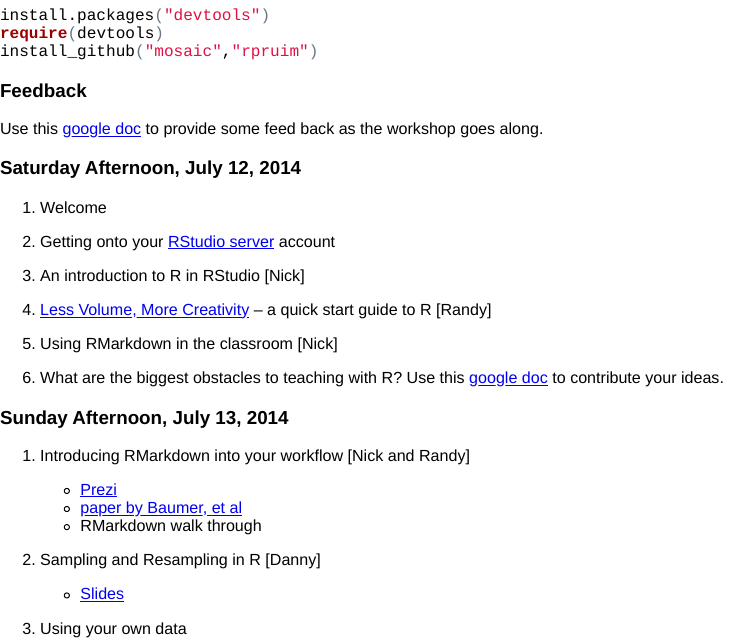
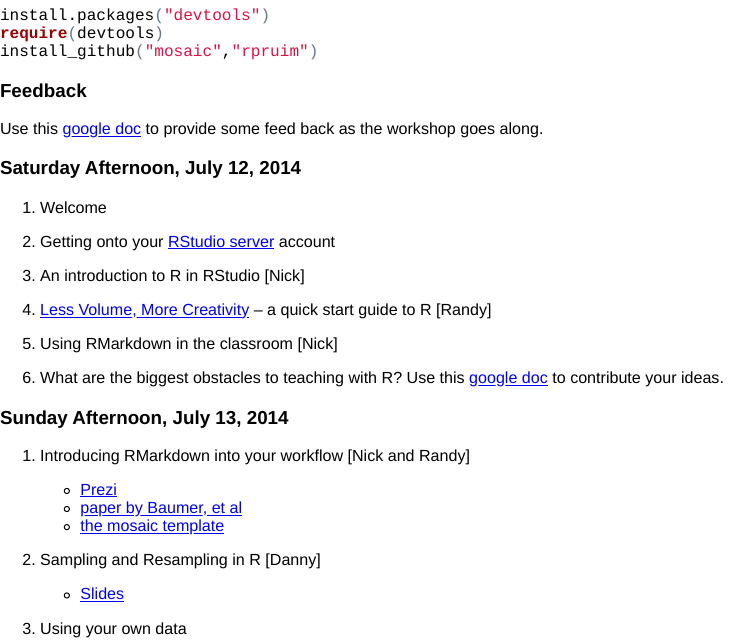
Before and after one commit to rpruim/icots2014, an R Markdown document (schedule.Rmd): the page in a window 1100 px wide, from 400 px down. The pictures show the output file schedule.html that the author committed with the source, opened offline.

Commit message:
linking to mosaic RMarkdown template

```diff
--- a/schedule.Rmd
+++ b/schedule.Rmd
@@ -54,8 +54,7 @@ to R [Randy]
 1. Introducing RMarkdown into your workflow [Nick and Randy]
   * [Prezi](http://prezi.com/e7wtfnacj9ub/)
   * [paper by Baumer, et al](http://escholarship.org/uc/item/90b2f5xh)
-  * RMarkdown walk through
-    * [the mosaic template](Resources/MarkdownTemplate.txt)
+  * [the mosaic template](Resources/MarkdownTemplate.txt)
 
 2. Sampling and Resampling in R [Danny]
   * [Slides](Slides/SamplingResampling.html)
```
Also changed, not shown: schedule.html.
